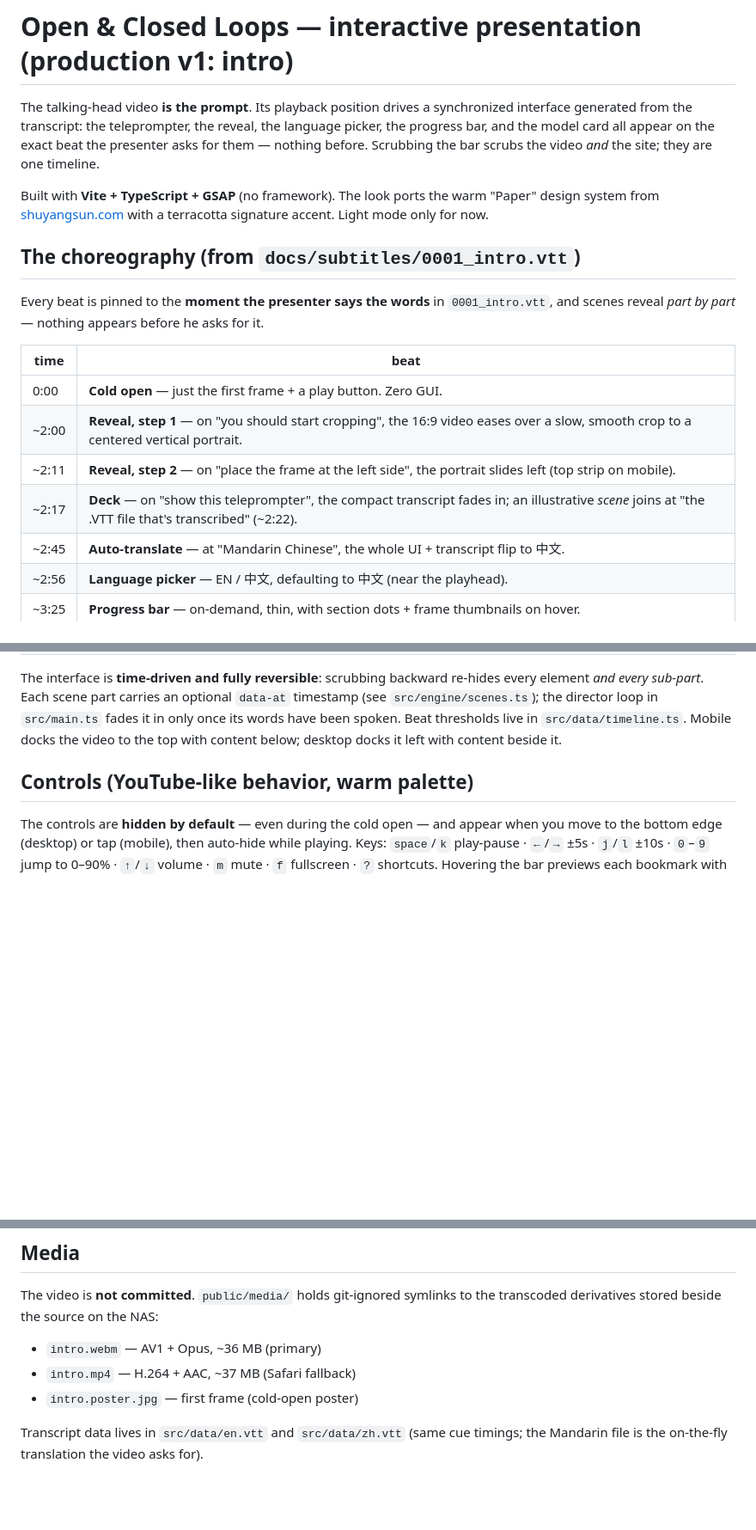
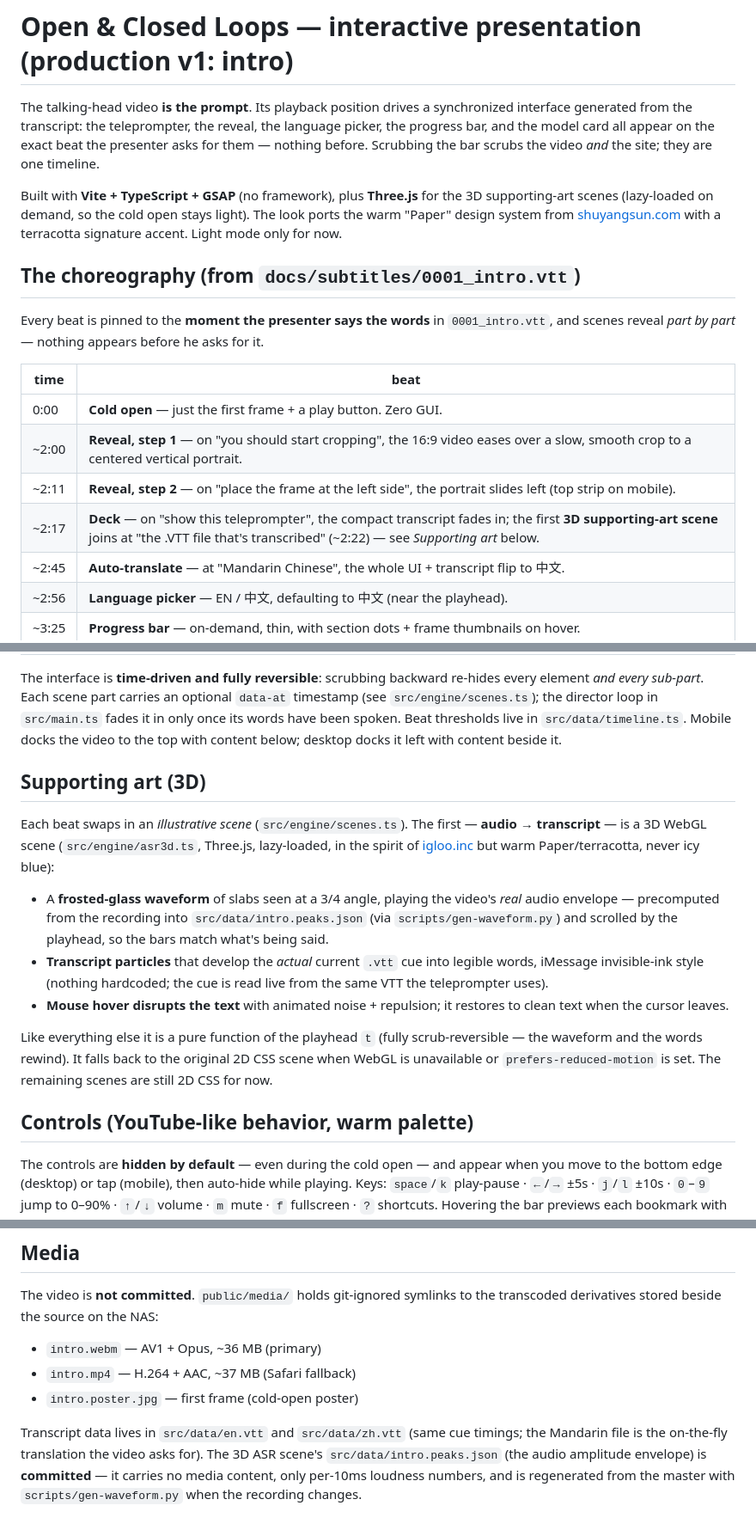
Before and after one commit to shuyangsun/llm-presentation, a Markdown page: web/README.md, 3 parts joined by grey strips. Shown at 86% size. Drawn GitHub-style; blank space fills up the shorter version.

Commit message:
docs(web): document the 3D ASR supporting-art scene
Reflect the landed 3D scene in web/README: Three.js added to the tech stack (lazy-loaded), a new "Supporting art (3D)" section (real-audio waveform from src/data/intro.peaks.json via scripts/gen-waveform.py, invisible-ink transcript particles from the live .vtt cue, mouse-hover text disruption, 2D fallback), the choreography row updated, and a note that intro.peaks.json is committed (loudness numbers only, no media).

Co-Authored-By: Claude Opus 4.8 (1M context) <noreply@anthropic.com>

```diff
--- a/web/README.md
+++ b/web/README.md
@@ -6,9 +6,11 @@ reveal, the language picker, the progress bar, and the model card all appear on
 the exact beat the presenter asks for them — nothing before. Scrubbing the bar
 scrubs the video *and* the site; they are one timeline.
 
-Built with **Vite + TypeScript + GSAP** (no framework). The look ports the
-warm "Paper" design system from [shuyangsun.com](https://github.com/shuyangsun/website)
-with a terracotta signature accent. Light mode only for now.
+Built with **Vite + TypeScript + GSAP** (no framework), plus **Three.js** for
+the 3D supporting-art scenes (lazy-loaded on demand, so the cold open stays
+light). The look ports the warm "Paper" design system from
+[shuyangsun.com](https://github.com/shuyangsun/website) with a terracotta
+signature accent. Light mode only for now.
 
 ## The choreography (from `docs/subtitles/0001_intro.vtt`)
 
@@ -21,7 +23,7 @@ asks for it.
 | 0:00 | **Cold open** — just the first frame + a play button. Zero GUI. |
 | ~2:00 | **Reveal, step 1** — on "you should start cropping", the 16:9 video eases over a slow, smooth crop to a centered vertical portrait. |
 | ~2:11 | **Reveal, step 2** — on "place the frame at the left side", the portrait slides left (top strip on mobile). |
-| ~2:17 | **Deck** — on "show this teleprompter", the compact transcript fades in; an illustrative *scene* joins at "the .VTT file that's transcribed" (~2:22). |
+| ~2:17 | **Deck** — on "show this teleprompter", the compact transcript fades in; the first **3D supporting-art scene** joins at "the .VTT file that's transcribed" (~2:22) — see *Supporting art* below. |
 | ~2:45 | **Auto-translate** — at "Mandarin Chinese", the whole UI + transcript flip to 中文. |
 | ~2:56 | **Language picker** — EN / 中文, defaulting to 中文 (near the playhead). |
 | ~3:25 | **Progress bar** — on-demand, thin, with section dots + frame thumbnails on hover. |
@@ -34,6 +36,28 @@ re-hides every element *and every sub-part*. Each scene part carries an optional
 `src/main.ts` fades it in only once its words have been spoken. Beat thresholds
 live in `src/data/timeline.ts`. Mobile docks the video to the top with content
 below; desktop docks it left with content beside it.
+
+## Supporting art (3D)
+
+Each beat swaps in an *illustrative scene* (`src/engine/scenes.ts`). The first —
+**audio → transcript** — is a 3D WebGL scene (`src/engine/asr3d.ts`, Three.js,
+lazy-loaded, in the spirit of [igloo.inc](https://igloo.inc) but warm
+Paper/terracotta, never icy blue):
+
+- A **frosted-glass waveform** of slabs seen at a 3/4 angle, playing the video's
+  *real* audio envelope — precomputed from the recording into
+  `src/data/intro.peaks.json` (via `scripts/gen-waveform.py`) and scrolled by the
+  playhead, so the bars match what's being said.
+- **Transcript particles** that develop the *actual* current `.vtt` cue into
+  legible words, iMessage invisible-ink style (nothing hardcoded; the cue is read
+  live from the same VTT the teleprompter uses).
+- **Mouse hover disrupts the text** with animated noise + repulsion; it restores
+  to clean text when the cursor leaves.
+
+Like everything else it is a pure function of the playhead `t` (fully
+scrub-reversible — the waveform and the words rewind). It falls back to the
+original 2D CSS scene when WebGL is unavailable or `prefers-reduced-motion` is
+set. The remaining scenes are still 2D CSS for now.
 
 ## Controls (YouTube-like behavior, warm palette)
 
@@ -62,3 +86,7 @@ the transcoded derivatives stored beside the source on the NAS:
 
 Transcript data lives in `src/data/en.vtt` and `src/data/zh.vtt` (same cue
 timings; the Mandarin file is the on-the-fly translation the video asks for).
+The 3D ASR scene's `src/data/intro.peaks.json` (the audio amplitude envelope) is
+**committed** — it carries no media content, only per-10ms loudness numbers, and
+is regenerated from the master with `scripts/gen-waveform.py` when the recording
+changes.
```
